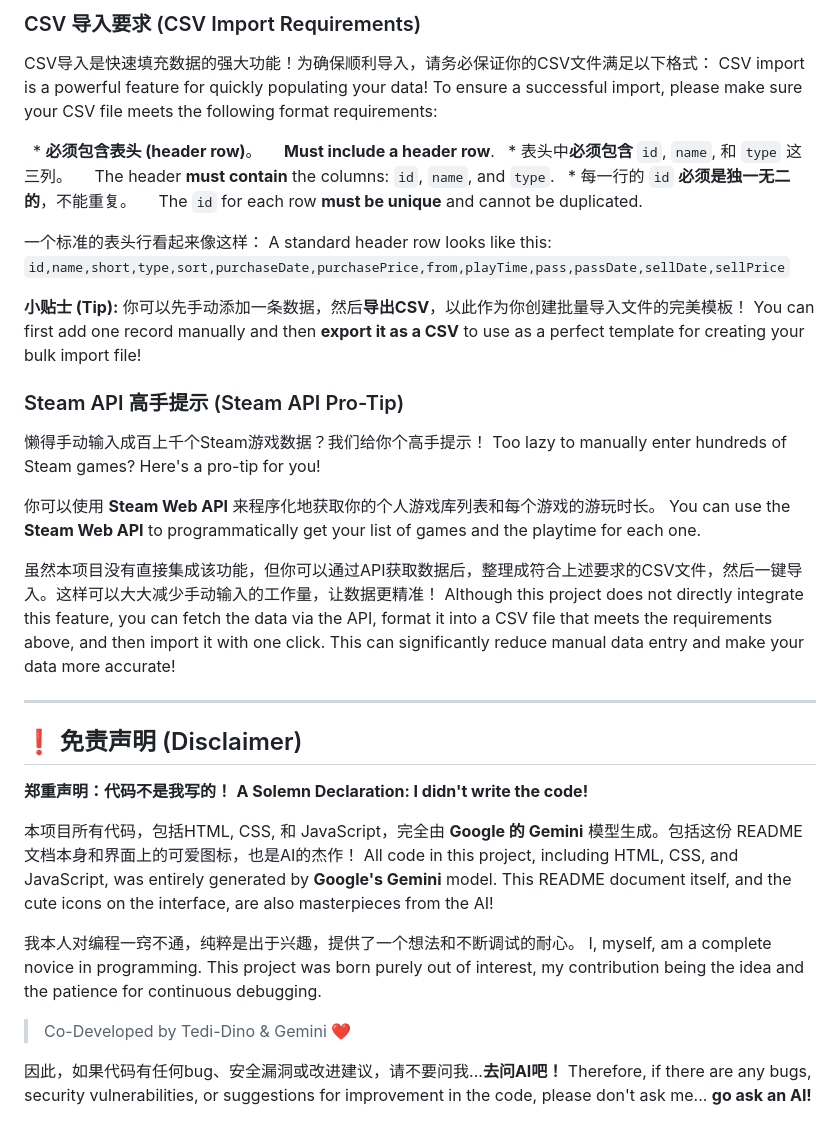
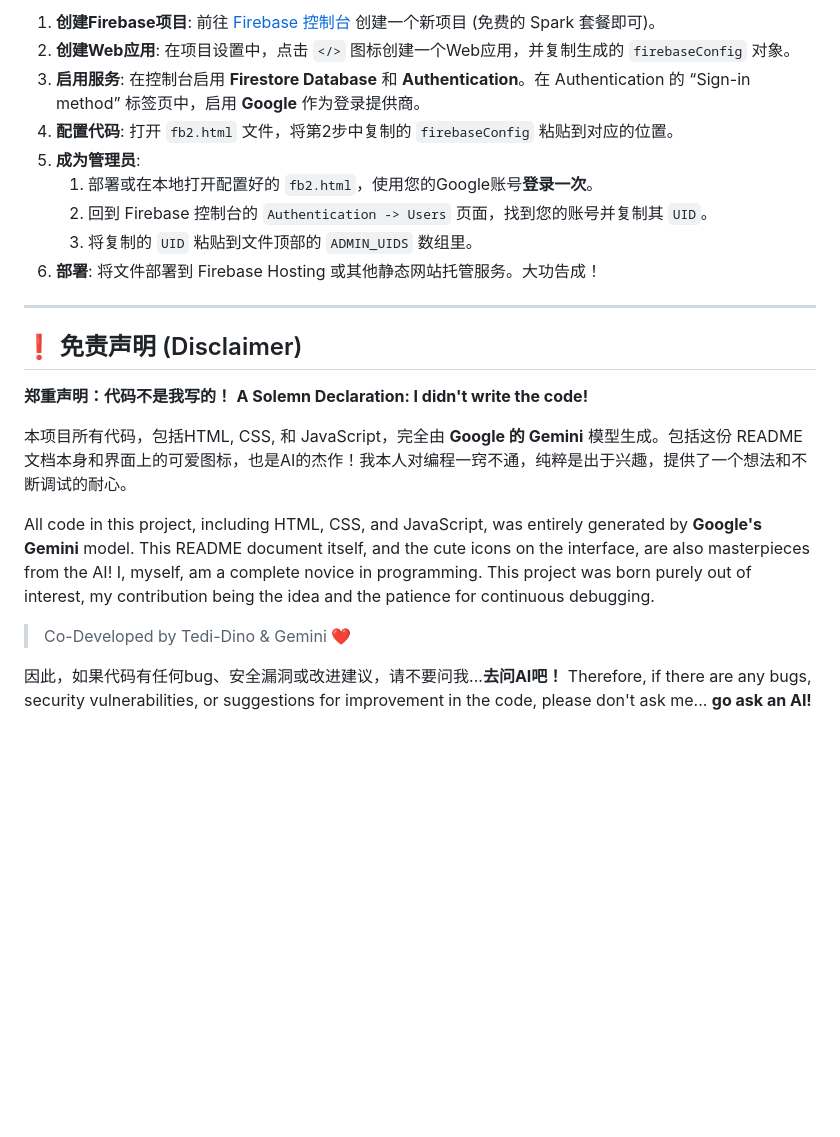
Before and after one commit to Tedi-Dino/game-data-dashboard, a Markdown page: README.md, the part around one of its changes. Rendered like a GitHub page; blank space fills up the shorter version.

```diff
--- a/README.md
+++ b/README.md
@@ -115,48 +109,26 @@ It uses Google Firebase as a powerful backend, adding the following cool feature
 
-### CSV 导入要求 (CSV Import Requirements)
-
-CSV导入是快速填充数据的强大功能！为确保顺利导入，请务必保证你的CSV文件满足以下格式：
-CSV import is a powerful feature for quickly populating your data! To ensure a successful import, please make sure your CSV file meets the following format requirements:
-
-  * **必须包含表头 (header row)**。
-    **Must include a header row**.
-  * 表头中**必须包含** `id`, `name`, 和 `type` 这三列。
-    The header **must contain** the columns: `id`, `name`, and `type`.
-  * 每一行的 `id` **必须是独一无二的**，不能重复。
-    The `id` for each row **must be unique** and cannot be duplicated.
-
-一个标准的表头行看起来像这样：
-A standard header row looks like this:
-`id,name,short,type,sort,purchaseDate,purchasePrice,from,playTime,pass,passDate,sellDate,sellPrice`
-
-**小贴士 (Tip):** 你可以先手动添加一条数据，然后**导出CSV**，以此作为你创建批量导入文件的完美模板！
-You can first add one record manually and then **export it as a CSV** to use as a perfect template for creating your bulk import file!
-
-### Steam API 高手提示 (Steam API Pro-Tip)
-
-懒得手动输入成百上千个Steam游戏数据？我们给你个高手提示！
-Too lazy to manually enter hundreds of Steam games? Here's a pro-tip for you!
-
-你可以使用 **Steam Web API** 来程序化地获取你的个人游戏库列表和每个游戏的游玩时长。
-You can use the **Steam Web API** to programmatically get your list of games and the playtime for each one.
-
-虽然本项目没有直接集成该功能，但你可以通过API获取数据后，整理成符合上述要求的CSV文件，然后一键导入。这样可以大大减少手动输入的工作量，让数据更精准！
-Although this project does not directly integrate this feature, you can fetch the data via the API, format it into a CSV file that meets the requirements above, and then import it with one click. This can significantly reduce manual data entry and make your data more accurate!
+1.  **创建Firebase项目**: 前往 [Firebase 控制台](https://console.firebase.google.com/) 创建一个新项目 (免费的 Spark 套餐即可)。
+2.  **创建Web应用**: 在项目设置中，点击 `</>` 图标创建一个Web应用，并复制生成的 `firebaseConfig` 对象。
+3.  **启用服务**: 在控制台启用 **Firestore Database** 和 **Authentication**。在 Authentication 的 “Sign-in method” 标签页中，启用 **Google** 作为登录提供商。
+4.  **配置代码**: 打开 `fb2.html` 文件，将第2步中复制的 `firebaseConfig` 粘贴到对应的位置。
+5.  **成为管理员**:
+    1.  部署或在本地打开配置好的 `fb2.html`，使用您的Google账号**登录一次**。
+    2.  回到 Firebase 控制台的 `Authentication -> Users` 页面，找到您的账号并复制其 `UID`。
+    3.  将复制的 `UID` 粘贴到文件顶部的 `ADMIN_UIDS` 数组里。
+6.  **部署**: 将文件部署到 Firebase Hosting 或其他静态网站托管服务。大功告成！
 
 -----
 
 ## ❗ 免责声明 (Disclaimer)
 
 **郑重声明：代码不是我写的！**
-**A Solemn Declaration: I didn't write the code!**
+**A Solemn Declaration: I didn't write the code\!**
 
-本项目所有代码，包括HTML, CSS, 和 JavaScript，完全由 **Google 的 Gemini** 模型生成。包括这份 README 文档本身和界面上的可爱图标，也是AI的杰作！
-All code in this project, including HTML, CSS, and JavaScript, was entirely generated by **Google's Gemini** model. This README document itself, and the cute icons on the interface, are also masterpieces from the AI!
+本项目所有代码，包括HTML, CSS, 和 JavaScript，完全由 **Google 的 Gemini** 模型生成。包括这份 README 文档本身和界面上的可爱图标，也是AI的杰作！我本人对编程一窍不通，纯粹是出于兴趣，提供了一个想法和不断调试的耐心。
 
-我本人对编程一窍不通，纯粹是出于兴趣，提供了一个想法和不断调试的耐心。
-I, myself, am a complete novice in programming. This project was born purely out of interest, my contribution being the idea and the patience for continuous debugging.
+All code in this project, including HTML, CSS, and JavaScript, was entirely generated by **Google's Gemini** model. This README document itself, and the cute icons on the interface, are also masterpieces from the AI\! I, myself, am a complete novice in programming. This project was born purely out of interest, my contribution being the idea and the patience for continuous debugging.
 
 > Co-Developed by Tedi-Dino & Gemini ❤️
 
 因此，如果代码有任何bug、安全漏洞或改进建议，请不要问我...**去问AI吧！**
-Therefore, if there are any bugs, security vulnerabilities, or suggestions for improvement in the code, please don't ask me... **go ask an AI!**
+Therefore, if there are any bugs, security vulnerabilities, or suggestions for improvement in the code, please don't ask me... **go ask an AI\!**
```
Also changed, not shown: other parts of README.md (+84 -90 lines).
